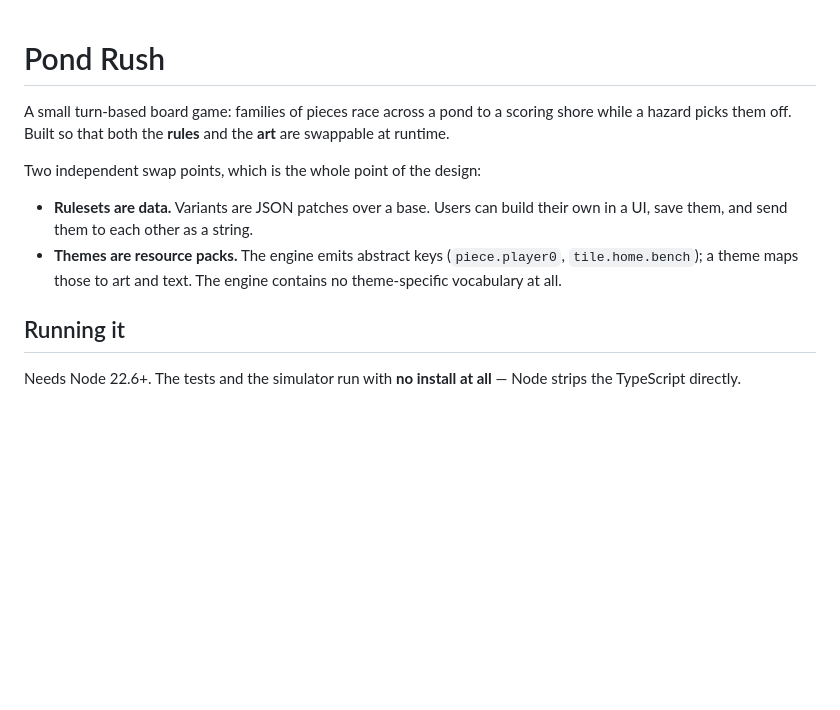
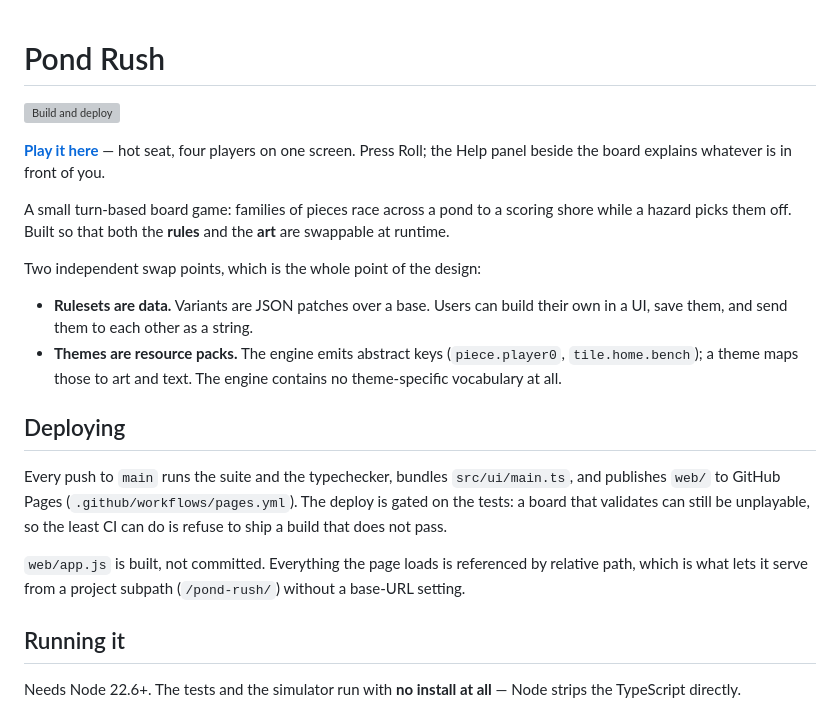
Before and after one commit to ghollisjr/pond-rush, a Markdown page: README.md, the part around the change. Drawn GitHub-style; blank space fills up the shorter version; grey boxes are pictures that could not be loaded.

Commit message:
Add play link, CI badge, and deploy notes to the README
Co-Authored-By: Claude Opus 5 <noreply@anthropic.com>

```diff
--- a/README.md
+++ b/README.md
@@ -1,4 +1,10 @@
 # Pond Rush
+
+[![Build and deploy](https://github.com/ghollisjr/pond-rush/actions/workflows/pages.yml/badge.svg)](https://github.com/ghollisjr/pond-rush/actions/workflows/pages.yml)
+
+**[Play it here](https://ghollisjr.github.io/pond-rush/)** — hot seat, four
+players on one screen. Press Roll; the Help panel beside the board explains
+whatever is in front of you.
 
 A small turn-based board game: families of pieces race across a pond to a
 scoring shore while a hazard picks them off. Built so that both the **rules**
@@ -11,6 +17,18 @@ Two independent swap points, which is the whole point of the design:
 - **Themes are resource packs.** The engine emits abstract keys
   (`piece.player0`, `tile.home.bench`); a theme maps those to art and text. The
   engine contains no theme-specific vocabulary at all.
+
+## Deploying
+
+Every push to `main` runs the suite and the typechecker, bundles
+`src/ui/main.ts`, and publishes `web/` to GitHub Pages
+(`.github/workflows/pages.yml`). The deploy is gated on the tests: a board that
+validates can still be unplayable, so the least CI can do is refuse to ship a
+build that does not pass.
+
+`web/app.js` is built, not committed. Everything the page loads is referenced
+by relative path, which is what lets it serve from a project subpath
+(`/pond-rush/`) without a base-URL setting.
 
 ## Running it
 
```
